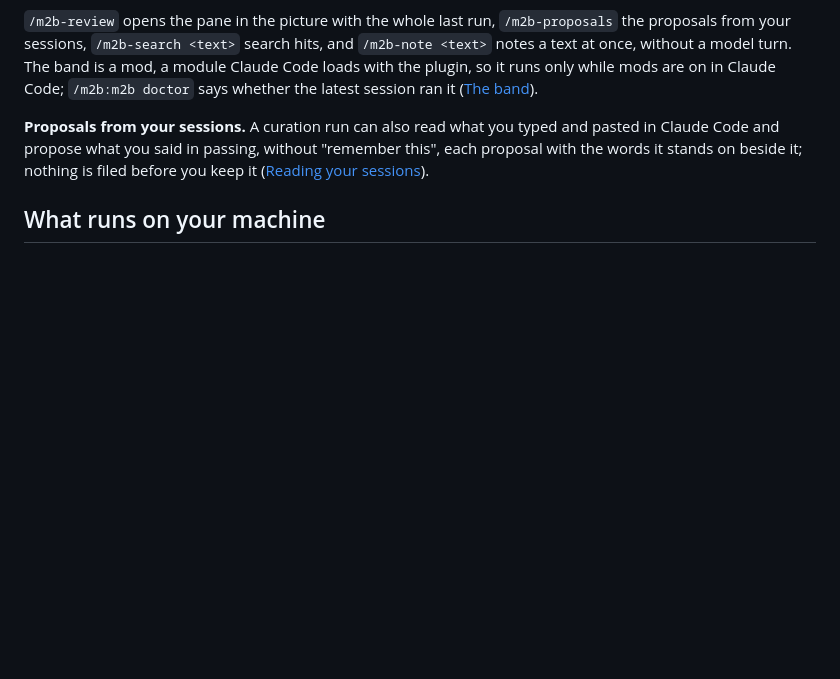
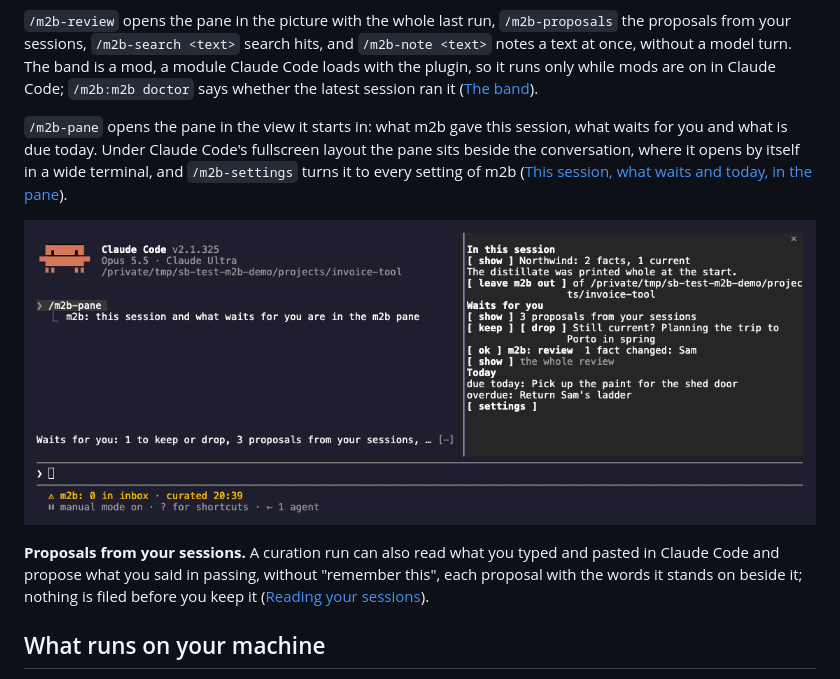
Before and after one commit to Kolibee-GmbH/m2b, a Markdown page: README.md, the part around the change. Drawn GitHub-style; pictures changed too: docs/images/pane.png (added); blank space fills up the shorter version.

```diff
--- a/README.md
+++ b/README.md
@@ -163,6 +163,14 @@ proposals from your sessions, `/m2b-search <text>` search hits, and `/m2b-note <
 text at once, without a model turn. The band is a mod, a module Claude Code loads with the plugin,
 so it runs only while mods are on in Claude Code; `/m2b:m2b doctor` says whether the latest
 session ran it ([The band](docs/band.md)).
+
+`/m2b-pane` opens the pane in the view it starts in: what m2b gave this session, what waits for
+you and what is due today. Under Claude Code's fullscreen layout the pane sits beside the
+conversation, where it opens by itself in a wide terminal, and `/m2b-settings` turns it to every
+setting of m2b
+([This session, what waits and today, in the pane](docs/band.md#this-session-what-waits-and-today-in-the-pane)).
+
+![A Claude Code session in the fullscreen layout after /m2b-pane: the m2b pane sits beside the chat in its start view. In this session: the topic Northwind with 2 facts and 1 current item and "show", the distillate printed whole at the start, and "leave m2b out" of the project folder. Waits for you: 3 proposals from your sessions with "show", a "Still current?" question with keep and drop, the review row "1 fact changed: Sam" with ok, and "show" for the whole review. Today: one task due today and one overdue. Below them "settings". Left of the pane the band above the prompt is one line that counts what waits, and the status line stands below the prompt](docs/images/pane.png)
 
 **Proposals from your sessions.** A curation run can also read what you typed and pasted in Claude
 Code and propose what you said in passing, without "remember this", each proposal with the words
```
Also changed, not shown: CONTRIBUTING.md (+37 -16 lines), docs/band.md (+18 -2 lines), docs/images/pane-answers.gif (added), docs/images/proposals.png, docs/images/review.png, docs/images/settings-walk.gif (added), docs/images/settings.png (added), 6 other files.
